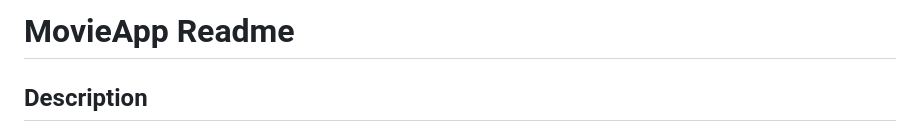
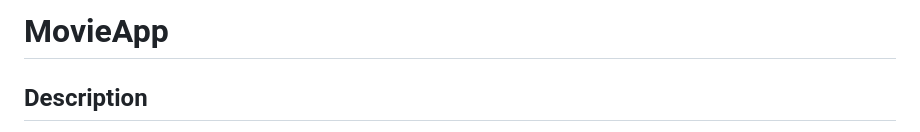
Before and after one commit to PhPersson/movie-app, a Markdown page: README.md, the part around the change. Rendered like a GitHub page.

```diff
--- a/README.md
+++ b/README.md
@@ -1,5 +1,5 @@
 
-# MovieApp Readme
+# MovieApp
 ## Description
 This MovieApp is a simple React application that allows users to search for movies and view associated GIFs related to the searched movie. Users can enter the title of a movie in the search bar, and the app will fetch movie data from the OMDB API and GIF data from the GIPHY API. The application showcases the searched movies along with their release years and movie posters. Users can generate and view GIFs related to each movie by clicking the "Generate GIFs!" button associated with each movie.
 
```
